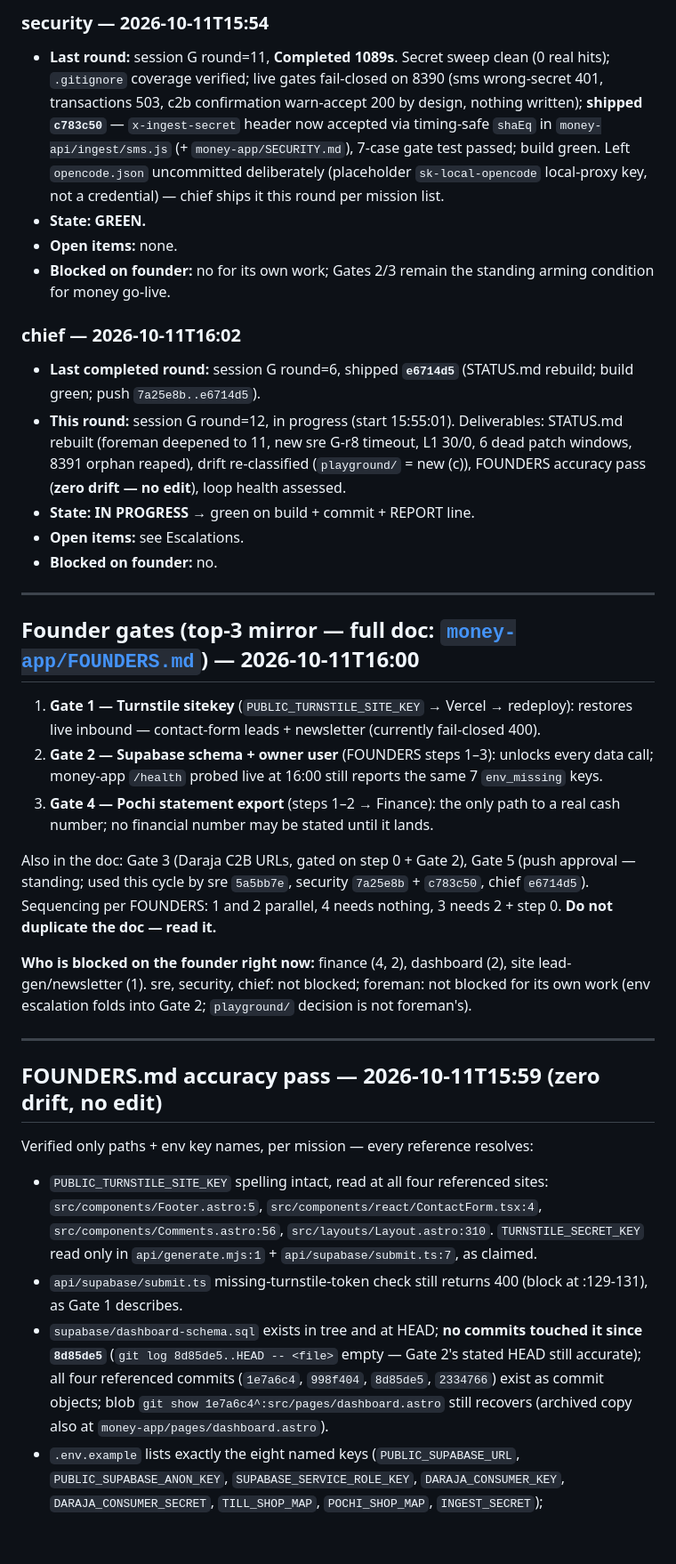
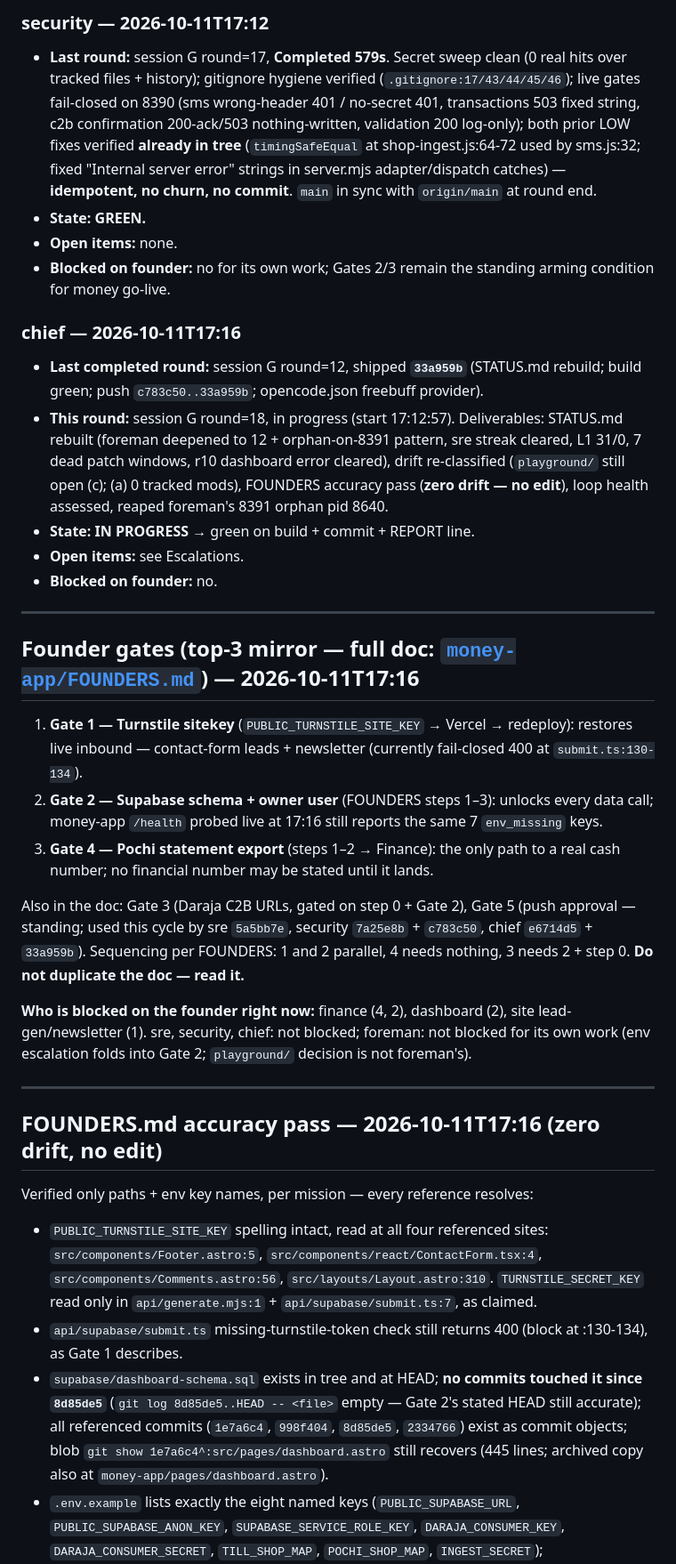
Before and after one commit to mwmwai/orbit-web-designs, a Markdown page: crew/STATUS.md, the part around one of its changes. Shown at 89% size. Rendered like a GitHub page; blank space fills up the shorter version.

```diff
--- a/crew/STATUS.md
+++ b/crew/STATUS.md
@@ -57,36 +55,36 @@ Rebuilt 2026-10-11T16:02 local by chief, session G round=12 (loop pid=3368, star
 
-### security — 2026-10-11T15:54
-- **Last round:** session G round=11, **Completed 1089s**. Secret sweep clean (0 real hits); `.gitignore` coverage verified; live gates fail-closed on 8390 (sms wrong-secret 401, transactions 503, c2b confirmation warn-accept 200 by design, nothing written); **shipped `c783c50`** — `x-ingest-secret` header now accepted via timing-safe `shaEq` in `money-api/ingest/sms.js` (+ `money-app/SECURITY.md`), 7-case gate test passed; build green. Left `opencode.json` uncommitted deliberately (placeholder `sk-local-opencode` local-proxy key, not a credential) — chief ships it this round per mission list.
+### security — 2026-10-11T17:12
+- **Last round:** session G round=17, **Completed 579s**. Secret sweep clean (0 real hits over tracked files + history); gitignore hygiene verified (`.gitignore:17/43/44/45/46`); live gates fail-closed on 8390 (sms wrong-header 401 / no-secret 401, transactions 503 fixed string, c2b confirmation 200-ack/503 nothing-written, validation 200 log-only); both prior LOW fixes verified **already in tree** (`timingSafeEqual` at shop-ingest.js:64-72 used by sms.js:32; fixed "Internal server error" strings in server.mjs adapter/dispatch catches) — **idempotent, no churn, no commit**. `main` in sync with `origin/main` at round end.
 - **State: GREEN.**
 - **Open items:** none.
 - **Blocked on founder:** no for its own work; Gates 2/3 remain the standing arming condition for money go-live.
 
-### chief — 2026-10-11T16:02
-- **Last completed round:** session G round=6, shipped **`e6714d5`** (STATUS.md rebuild; build green; push `7a25e8b..e6714d5`).
-- **This round:** session G round=12, in progress (start 15:55:01). Deliverables: STATUS.md rebuilt (foreman deepened to 11, new sre G-r8 timeout, L1 30/0, 6 dead patch windows, 8391 orphan reaped), drift re-classified (`playground/` = new (c)), FOUNDERS accuracy pass (**zero drift — no edit**), loop health assessed.
+### chief — 2026-10-11T17:16
+- **Last completed round:** session G round=12, shipped **`33a959b`** (STATUS.md rebuild; build green; push `c783c50..33a959b`; opencode.json freebuff provider).
+- **This round:** session G round=18, in progress (start 17:12:57). Deliverables: STATUS.md rebuilt (foreman deepened to 12 + orphan-on-8391 pattern, sre streak cleared, L1 31/0, 7 dead patch windows, r10 dashboard error cleared), drift re-classified (`playground/` still open (c); (a) 0 tracked mods), FOUNDERS accuracy pass (**zero drift — no edit**), loop health assessed, reaped foreman's 8391 orphan pid 8640.
 - **State: IN PROGRESS** → green on build + commit + REPORT line.
 - **Open items:** see Escalations.
 - **Blocked on founder:** no.
 
 ---
 
-## Founder gates (top-3 mirror — full doc: [`money-app/FOUNDERS.md`](../money-app/FOUNDERS.md)) — 2026-10-11T16:00
+## Founder gates (top-3 mirror — full doc: [`money-app/FOUNDERS.md`](../money-app/FOUNDERS.md)) — 2026-10-11T17:16
 
-1. **Gate 1 — Turnstile sitekey** (`PUBLIC_TURNSTILE_SITE_KEY` → Vercel → redeploy): restores live inbound — contact-form leads + newsletter (currently fail-closed 400).
-2. **Gate 2 — Supabase schema + owner user** (FOUNDERS steps 1–3): unlocks every data call; money-app `/health` probed live at 16:00 still reports the same 7 `env_missing` keys.
+1. **Gate 1 — Turnstile sitekey** (`PUBLIC_TURNSTILE_SITE_KEY` → Vercel → redeploy): restores live inbound — contact-form leads + newsletter (currently fail-closed 400 at `submit.ts:130-134`).
+2. **Gate 2 — Supabase schema + owner user** (FOUNDERS steps 1–3): unlocks every data call; money-app `/health` probed live at 17:16 still reports the same 7 `env_missing` keys.
 3. **Gate 4 — Pochi statement export** (steps 1–2 → Finance): the only path to a real cash number; no financial number may be stated until it lands.
 
-Also in the doc: Gate 3 (Daraja C2B URLs, gated on step 0 + Gate 2), Gate 5 (push approval — standing; used this cycle by sre `5a5bb7e`, security `7a25e8b` + `c783c50`, chief `e6714d5`). Sequencing per FOUNDERS: 1 and 2 parallel, 4 needs nothing, 3 needs 2 + step 0. **Do not duplicate the doc — read it.**
+Also in the doc: Gate 3 (Daraja C2B URLs, gated on step 0 + Gate 2), Gate 5 (push approval — standing; used this cycle by sre `5a5bb7e`, security `7a25e8b` + `c783c50`, chief `e6714d5` + `33a959b`). Sequencing per FOUNDERS: 1 and 2 parallel, 4 needs nothing, 3 needs 2 + step 0. **Do not duplicate the doc — read it.**
 
 **Who is blocked on the founder right now:** finance (4, 2), dashboard (2), site lead-gen/newsletter (1). sre, security, chief: not blocked; foreman: not blocked for its own work (env escalation folds into Gate 2; `playground/` decision is not foreman's).
 
 ---
 
-## FOUNDERS.md accuracy pass — 2026-10-11T15:59 (zero drift, no edit)
+## FOUNDERS.md accuracy pass — 2026-10-11T17:16 (zero drift, no edit)
 
 Verified only paths + env key names, per mission — every reference resolves:
 - `PUBLIC_TURNSTILE_SITE_KEY` spelling intact, read at all four referenced sites: `src/components/Footer.astro:5`, `src/components/react/ContactForm.tsx:4`, `src/components/Comments.astro:56`, `src/layouts/Layout.astro:310`. `TURNSTILE_SECRET_KEY` read only in `api/generate.mjs:1` + `api/supabase/submit.ts:7`, as claimed.
-- `api/supabase/submit.ts` missing-turnstile-token check still returns 400 (block at :129-131), as Gate 1 describes.
-- `supabase/dashboard-schema.sql` exists in tree and at HEAD; **no commits touched it since `8d85de5`** (`git log 8d85de5..HEAD -- <file>` empty — Gate 2's stated HEAD still accurate); all four referenced commits (`1e7a6c4`, `998f404`, `8d85de5`, `2334766`) exist as commit objects; blob `git show 1e7a6c4^:src/pages/dashboard.astro` still recovers (archived copy also at `money-app/pages/dashboard.astro`).
+- `api/supabase/submit.ts` missing-turnstile-token check still returns 400 (block at :130-134), as Gate 1 describes.
+- `supabase/dashboard-schema.sql` exists in tree and at HEAD; **no commits touched it since `8d85de5`** (`git log 8d85de5..HEAD -- <file>` empty — Gate 2's stated HEAD still accurate); all referenced commits (`1e7a6c4`, `998f404`, `8d85de5`, `2334766`) exist as commit objects; blob `git show 1e7a6c4^:src/pages/dashboard.astro` still recovers (445 lines; archived copy also at `money-app/pages/dashboard.astro`).
 - `.env.example` lists exactly the eight named keys (`PUBLIC_SUPABASE_URL`, `PUBLIC_SUPABASE_ANON_KEY`, `SUPABASE_SERVICE_ROLE_KEY`, `DARAJA_CONSUMER_KEY`, `DARAJA_CONSUMER_SECRET`, `TILL_SHOP_MAP`, `POCHI_SHOP_MAP`, `INGEST_SECRET`); `MPESA_CALLBACK_TOKEN` still absent from it (as claimed) and still read by `money-api/_lib/shop-ingest.js`, `money-api/mpesa/c2b/{validation,confirmation}.js`, `money-app/server.mjs`.
 - All seven scripts named in Gate 4 exist under `scripts/` (`reconcile-pochi.mjs`, `deal-summary.mjs`, `pnl.mjs`, `generate-indexnow.mjs`, `ping-indexnow.sh`, `test-higgsfield.mjs`, `check-api-imports.mjs`). Gate 3 refs (`money-api/`, `api/`, `money-app/server.mjs`, `money-app/README.md`, `DARAJA-SETUP.md`, `money-app/health.log`, `deal-log.md`, `shop-tracker/{index.html,serve-local.py,supabase.sql}`) all resolve; `src/pages/dashboard.astro` correctly absent (Test-Path False).
```
Also changed, not shown: other parts of crew/STATUS.md (+39 -42 lines).
